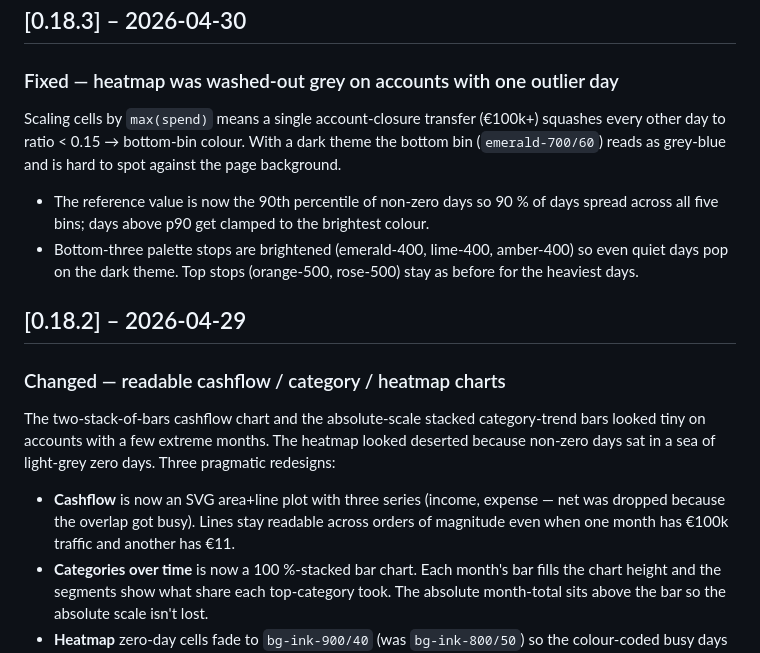
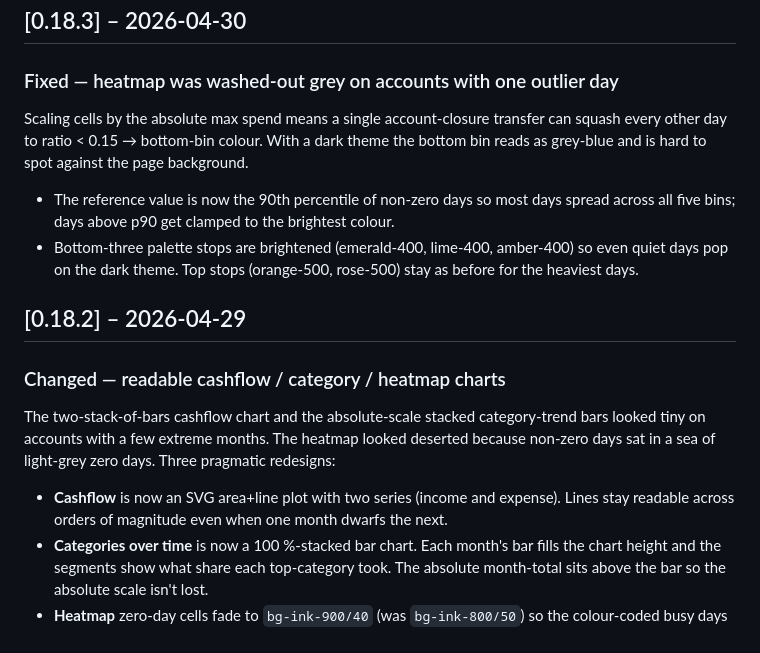
Before and after one commit to robeertm/DocuSort, a Markdown page: CHANGELOG.md, the part around the change. Rendered like a GitHub page.

Commit message:
docs: scrub real-data figures from v0.18.2 + v0.18.3 changelog entries
Two slips referenced the user's own ledger ("€100k traffic", "€100k+"
account-closure transfer). Replaced with generic phrasing ("when one
month dwarfs the next", "absolute max"). Same rule already applies
to names; now codified for numbers too.

Co-Authored-By: Claude Opus 4.7 (1M context) <noreply@anthropic.com>

```diff
--- a/CHANGELOG.md
+++ b/CHANGELOG.md
@@ -6,13 +6,13 @@ All notable changes to DocuSort will be documented in this file.
 
 ### Fixed — heatmap was washed-out grey on accounts with one outlier day
 
-Scaling cells by `max(spend)` means a single account-closure transfer
-(€100k+) squashes every other day to ratio < 0.15 → bottom-bin
-colour. With a dark theme the bottom bin (`emerald-700/60`) reads as
+Scaling cells by the absolute max spend means a single
+account-closure transfer can squash every other day to ratio < 0.15
+→ bottom-bin colour. With a dark theme the bottom bin reads as
 grey-blue and is hard to spot against the page background.
 
 - The reference value is now the 90th percentile of non-zero days so
-  90 % of days spread across all five bins; days above p90 get
+  most days spread across all five bins; days above p90 get
   clamped to the brightest colour.
 - Bottom-three palette stops are brightened (emerald-400, lime-400,
   amber-400) so even quiet days pop on the dark theme. Top stops
@@ -27,10 +27,9 @@ category-trend bars looked tiny on accounts with a few extreme
 months. The heatmap looked deserted because non-zero days sat in a
 sea of light-grey zero days. Three pragmatic redesigns:
 
-- **Cashflow** is now an SVG area+line plot with three series
-  (income, expense — net was dropped because the overlap got busy).
-  Lines stay readable across orders of magnitude even when one
-  month has €100k traffic and another has €11.
+- **Cashflow** is now an SVG area+line plot with two series (income
+  and expense). Lines stay readable across orders of magnitude even
+  when one month dwarfs the next.
 - **Categories over time** is now a 100 %-stacked bar chart. Each
   month's bar fills the chart height and the segments show what
   share each top-category took. The absolute month-total sits above
```
